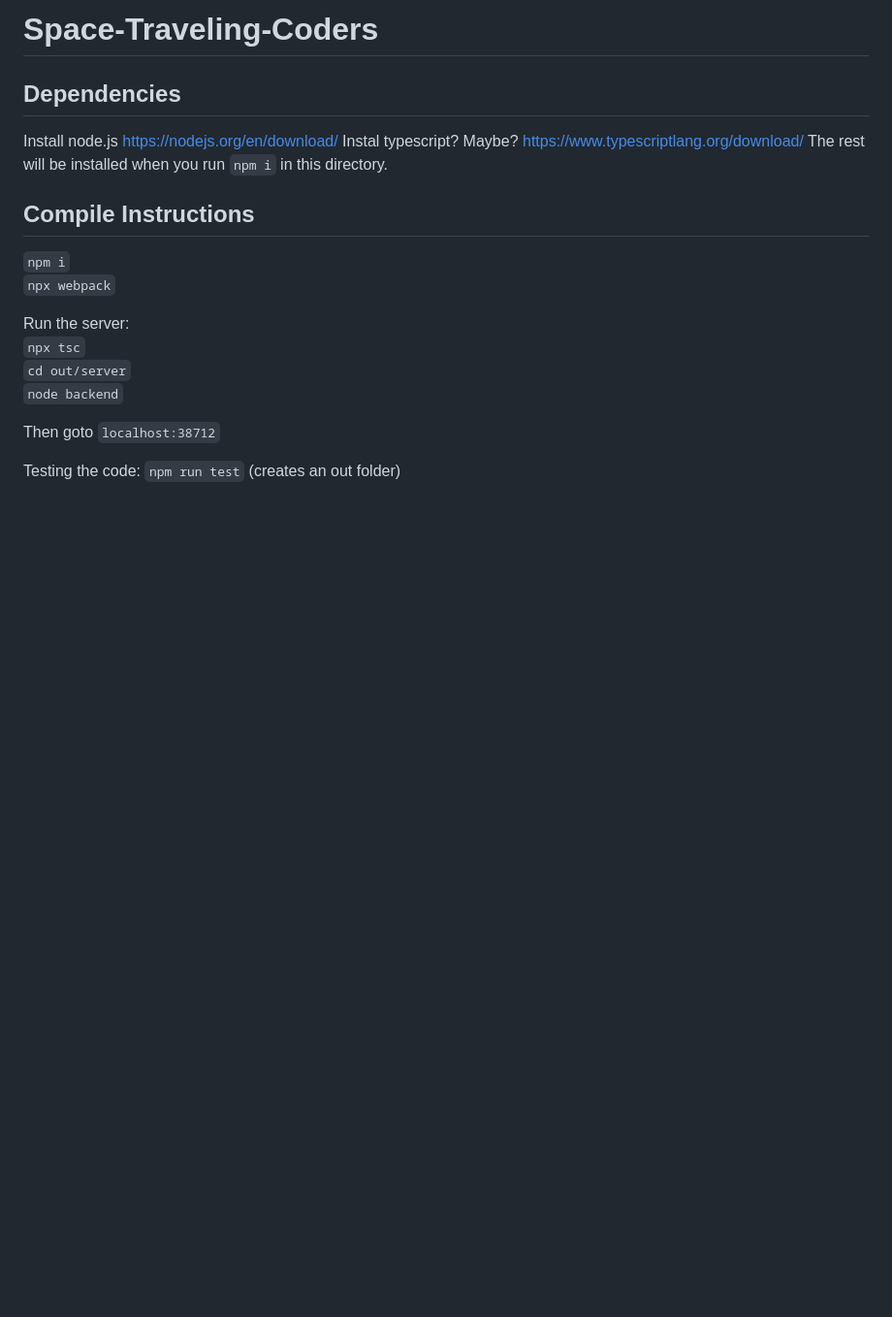
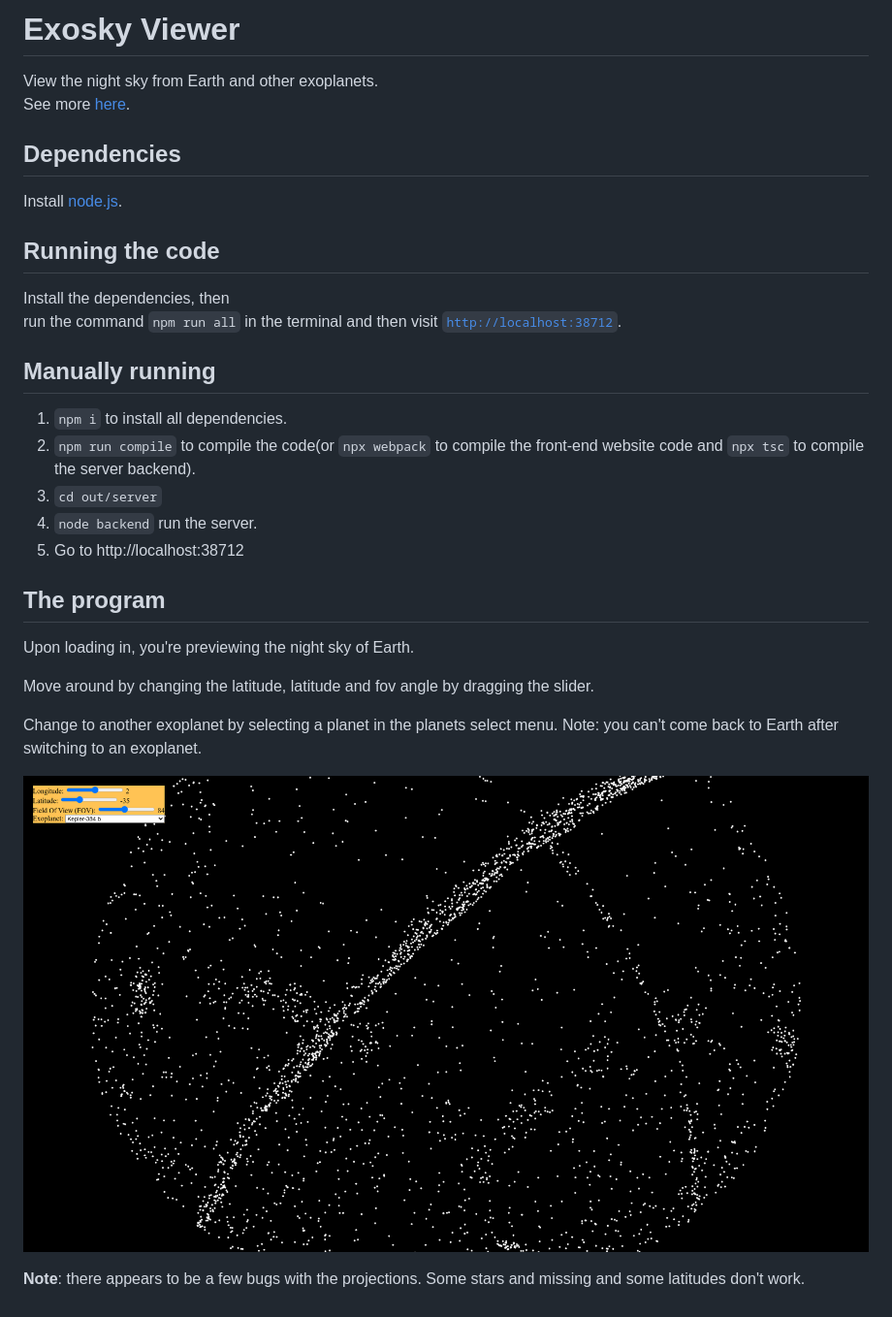
Before and after one commit to ansh-patel2005/Space-Travelling-Coders, a Markdown page: README.md, the part around the change. Shown: that part at 97% size. GitHub-like rendering; pictures changed too: preview.png (added); blank space fills up the shorter version.

Commit message:
docs: improved readme description

```diff
--- a/README.md
+++ b/README.md
@@ -1,20 +1,28 @@
-# Space-Traveling-Coders
+# Exosky Viewer
+View the night sky from Earth and other exoplanets.\
+See more [here](#the-program).
 
 ## Dependencies
-Install node.js https://nodejs.org/en/download/
-Instal typescript? Maybe? https://www.typescriptlang.org/download/
-The rest will be installed when you run `npm i` in this directory.
+Install [node.js](https://nodejs.org/en/download/).
 
-## Compile Instructions
-`npm i`\
-`npx webpack`
+## Running the code
+Install the dependencies, then\
+run the command `npm run all` in the terminal and then visit [`http://localhost:38712`](http://localhost:38712).
 
-Run the server:\
-`npx tsc`\
-`cd out/server`\
-`node backend`
+## Manually running
+1. `npm i` to install all dependencies.
+2. `npm run compile` to compile the code(or `npx webpack` to compile the front-end website code and `npx tsc` to compile the server backend).
+3. `cd out/server`
+4. `node backend` run the server.
+5. Go to http://localhost:38712
 
-Then goto `localhost:38712`
+## The program
+Upon loading in, you're previewing the night sky of Earth.
 
-Testing the code:
-`npm run test` (creates an out folder)
+Move around by changing the latitude, latitude and fov angle by dragging the slider.
+
+Change to another exoplanet by selecting a planet in the planets select menu. Note: you can't come back to Earth after switching to an exoplanet.
+
+![demo image](preview.png)
+
+**Note**: there appears to be a few bugs with the projections. Some stars and missing and some latitudes don't work.
```
Also changed, not shown: 1 other file.
